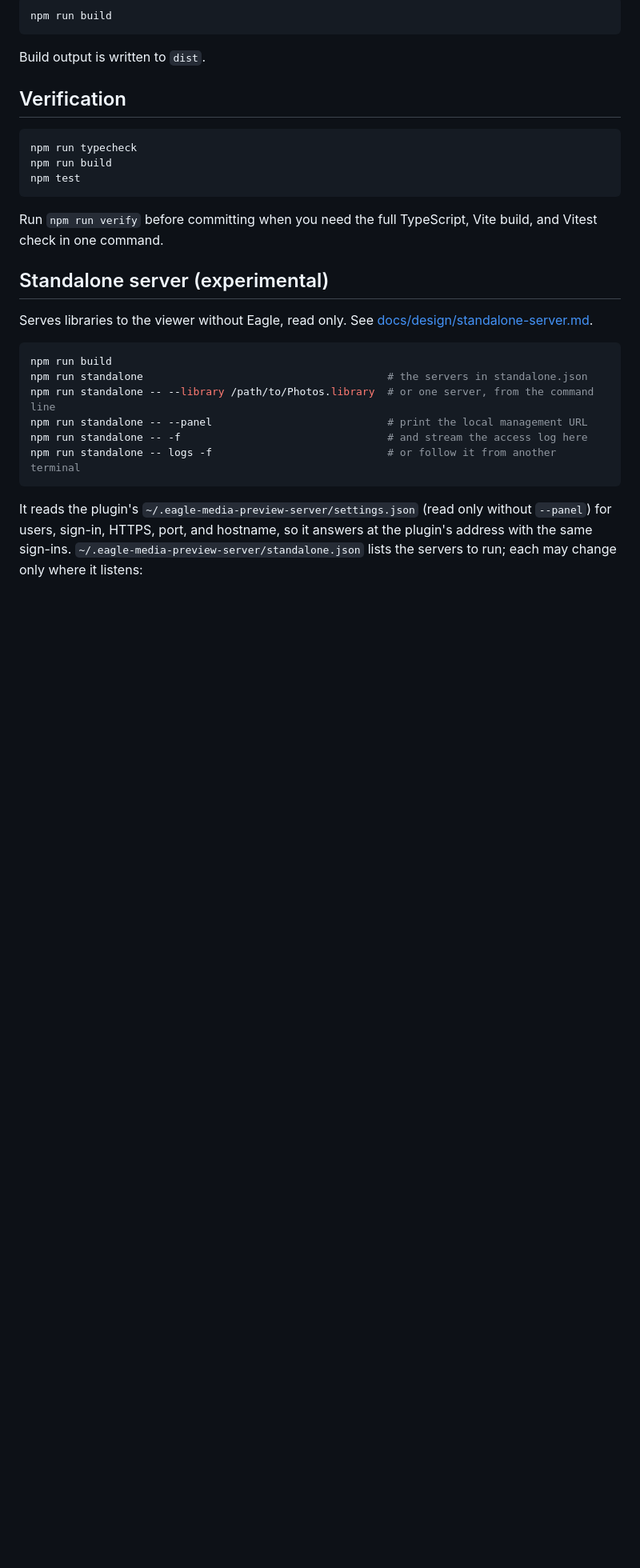
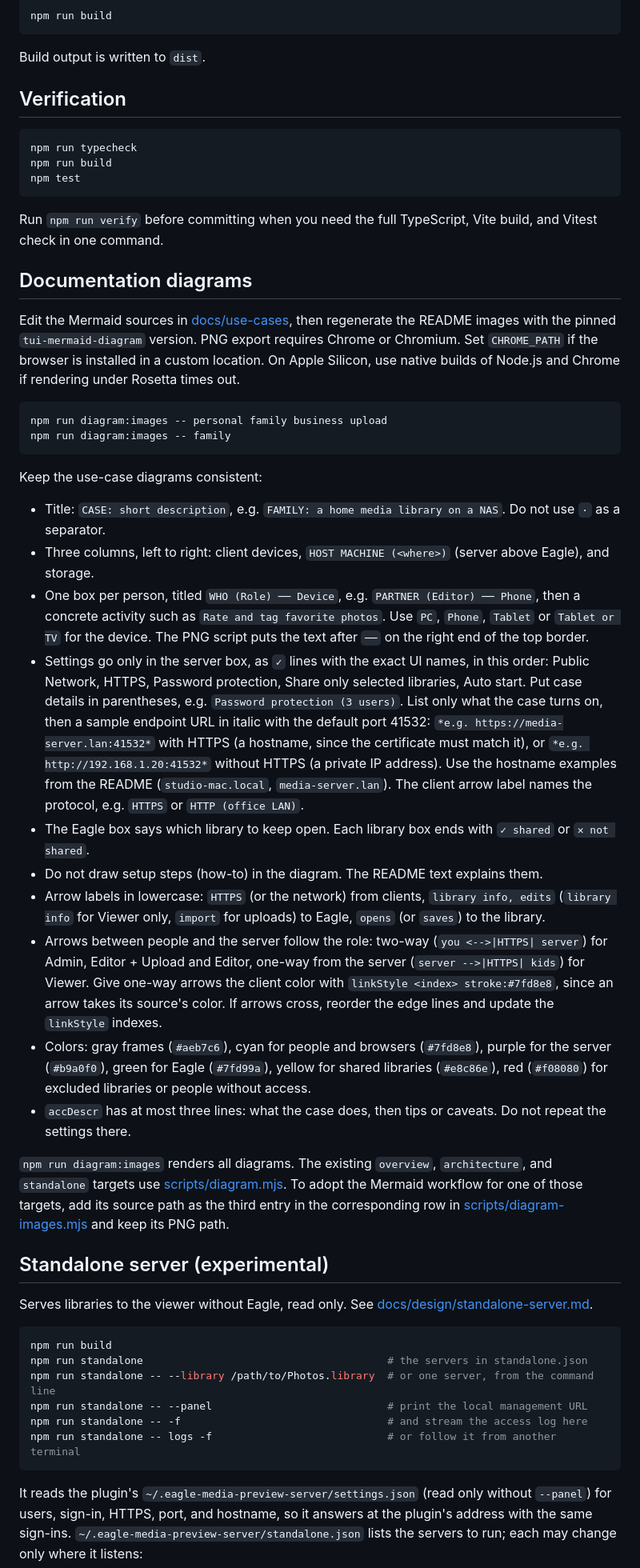
Before and after one commit to tuki0918/eagle-media-preview-server, a Markdown page: docs/DEVELOPMENT.md, the part around the change. Shown at 80% size. GitHub-like rendering; blank space fills up the shorter version.

````diff
--- a/docs/DEVELOPMENT.md
+++ b/docs/DEVELOPMENT.md
@@ -31,6 +31,30 @@ npm test
 ```
 
 Run `npm run verify` before committing when you need the full TypeScript, Vite build, and Vitest check in one command.
+
+## Documentation diagrams
+
+Edit the Mermaid sources in [docs/use-cases](use-cases), then regenerate the README images with the pinned `tui-mermaid-diagram` version. PNG export requires Chrome or Chromium. Set `CHROME_PATH` if the browser is installed in a custom location. On Apple Silicon, use native builds of Node.js and Chrome if rendering under Rosetta times out.
+
+```sh
+npm run diagram:images -- personal family business upload
+npm run diagram:images -- family
+```
+
+Keep the use-case diagrams consistent:
+
+- Title: `CASE: short description`, e.g. `FAMILY: a home media library on a NAS`. Do not use `·` as a separator.
+- Three columns, left to right: client devices, `HOST MACHINE (<where>)` (server above Eagle), and storage.
+- One box per person, titled `WHO (Role) ── Device`, e.g. `PARTNER (Editor) ── Phone`, then a concrete activity such as `Rate and tag favorite photos`. Use `PC`, `Phone`, `Tablet` or `Tablet or TV` for the device. The PNG script puts the text after `──` on the right end of the top border.
+- Settings go only in the server box, as `✓` lines with the exact UI names, in this order: Public Network, HTTPS, Password protection, Share only selected libraries, Auto start. Put case details in parentheses, e.g. `Password protection (3 users)`. List only what the case turns on, then a sample endpoint URL in italic with the default port 41532: `*e.g. https://media-server.lan:41532*` with HTTPS (a hostname, since the certificate must match it), or `*e.g. http://192.168.1.20:41532*` without HTTPS (a private IP address). Use the hostname examples from the README (`studio-mac.local`, `media-server.lan`). The client arrow label names the protocol, e.g. `HTTPS` or `HTTP (office LAN)`.
+- The Eagle box says which library to keep open. Each library box ends with `✓ shared` or `✕ not shared`.
+- Do not draw setup steps (how-to) in the diagram. The README text explains them.
+- Arrow labels in lowercase: `HTTPS` (or the network) from clients, `library info, edits` (`library info` for Viewer only, `import` for uploads) to Eagle, `opens` (or `saves`) to the library.
+- Arrows between people and the server follow the role: two-way (`you <-->|HTTPS| server`) for Admin, Editor + Upload and Editor, one-way from the server (`server -->|HTTPS| kids`) for Viewer. Give one-way arrows the client color with `linkStyle <index> stroke:#7fd8e8`, since an arrow takes its source's color. If arrows cross, reorder the edge lines and update the `linkStyle` indexes.
+- Colors: gray frames (`#aeb7c6`), cyan for people and browsers (`#7fd8e8`), purple for the server (`#b9a0f0`), green for Eagle (`#7fd99a`), yellow for shared libraries (`#e8c86e`), red (`#f08080`) for excluded libraries or people without access.
+- `accDescr` has at most three lines: what the case does, then tips or caveats. Do not repeat the settings there.
+
+`npm run diagram:images` renders all diagrams. The existing `overview`, `architecture`, and `standalone` targets use [scripts/diagram.mjs](../scripts/diagram.mjs). To adopt the Mermaid workflow for one of those targets, add its source path as the third entry in the corresponding row in [scripts/diagram-images.mjs](../scripts/diagram-images.mjs) and keep its PNG path.
 
 ## Standalone server (experimental)
 
````
Also changed, not shown: README.md (+3 -1 lines), docs/use_case_business.png, docs/use_case_family.png, docs/use_case_personal.png, docs/use_case_upload.png, 7 other files.
